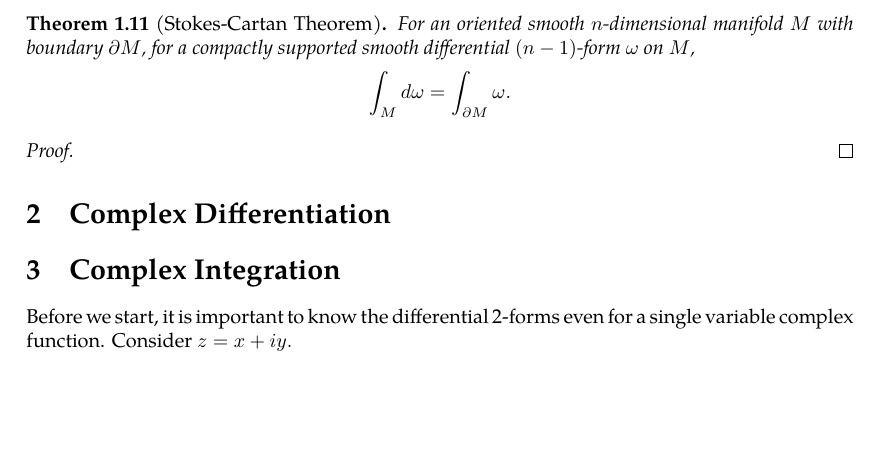
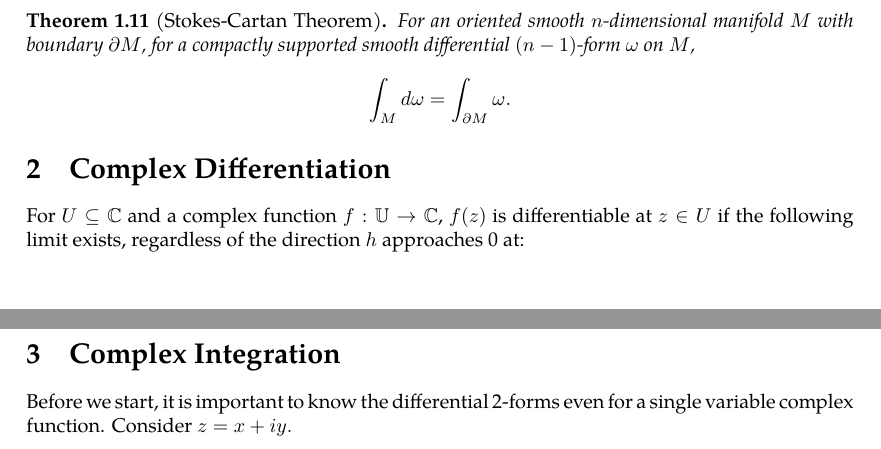
Before and after one commit to slipperking/complex-analysis-latex, a LaTeX document (main.tex): part of page 6 of 7 before the commit and two parts of pages 6 and 7 of 7 after it, the two joined at a grey line, cut so that both start at the same text, the shorter picture padded with empty space. Compiled offline with pdfLaTeX.

Commit message:
overleaf_to_git (Sat May 17 15:39:20 2025 -0700): update main.tex from r1184 to r1191

```diff
--- a/main.tex
+++ b/main.tex
@@ -177,9 +177,8 @@ Then, the Fundamental Theorem of Calculus, the Gradient Theorem, Green's, Stokes
 \begin{theorem}[Stokes-Cartan Theorem]
     For an oriented smooth $n$-dimensional manifold $M$ with boundary $\partial M$, for a compactly supported smooth differential $(n-1)$-form $\omega$ on $M$, \[\int_M\dd{\omega}=\int_{\partial M}\omega.\]
 \end{theorem}
-\begin{proof}
-\end{proof}
 \section{Complex Differentiation}
+For \(U\subseteq \mathbb{C}\) and a complex function $f:\mathbb{U}\to\mathbb{C}$, $f(z)$ is differentiable at \(z\in U\) if the following limit exists, regardless of the direction \(h\) approaches 0 at:
 
 \section{Complex Integration}
 Before we start, it is important to know the differential 2-forms even for a single variable complex function. Consider \(z=x+iy.\)
```
